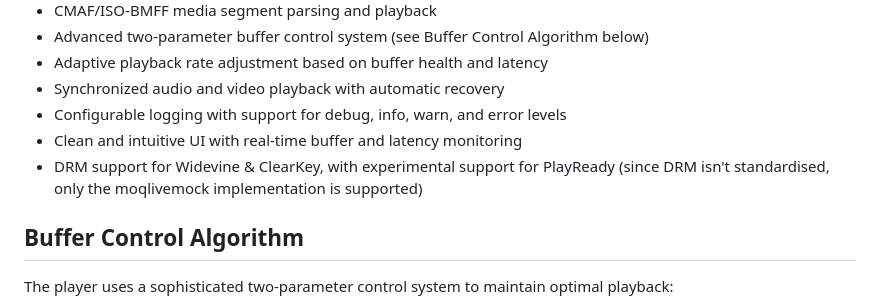
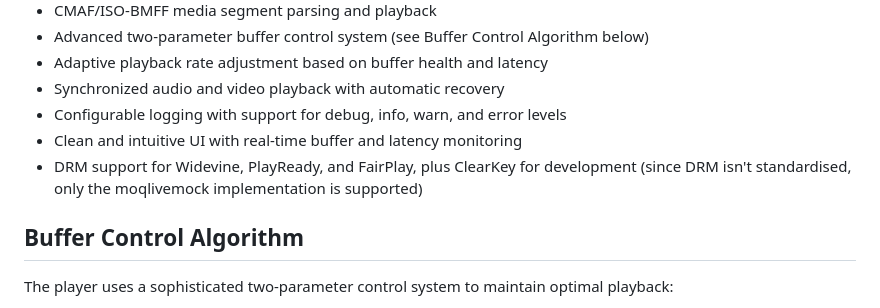
Before and after one commit to Eyevinn/warp-player, a Markdown page: README.md, the part around the change. Drawn GitHub-style.

Commit message:
docs: update DRM support status - all three systems verified working

```diff
--- a/README.md
+++ b/README.md
@@ -204,7 +204,7 @@ See [CONFIG.md](CONFIG.md) for detailed configuration options.
 - Synchronized audio and video playback with automatic recovery
 - Configurable logging with support for debug, info, warn, and error levels
 - Clean and intuitive UI with real-time buffer and latency monitoring
-- DRM support for Widevine & ClearKey, with experimental support for PlayReady (since DRM isn't standardised, only the moqlivemock implementation is supported)
+- DRM support for Widevine, PlayReady, and FairPlay, plus ClearKey for development (since DRM isn't standardised, only the moqlivemock implementation is supported)
 
 ## Buffer Control Algorithm
 
```
